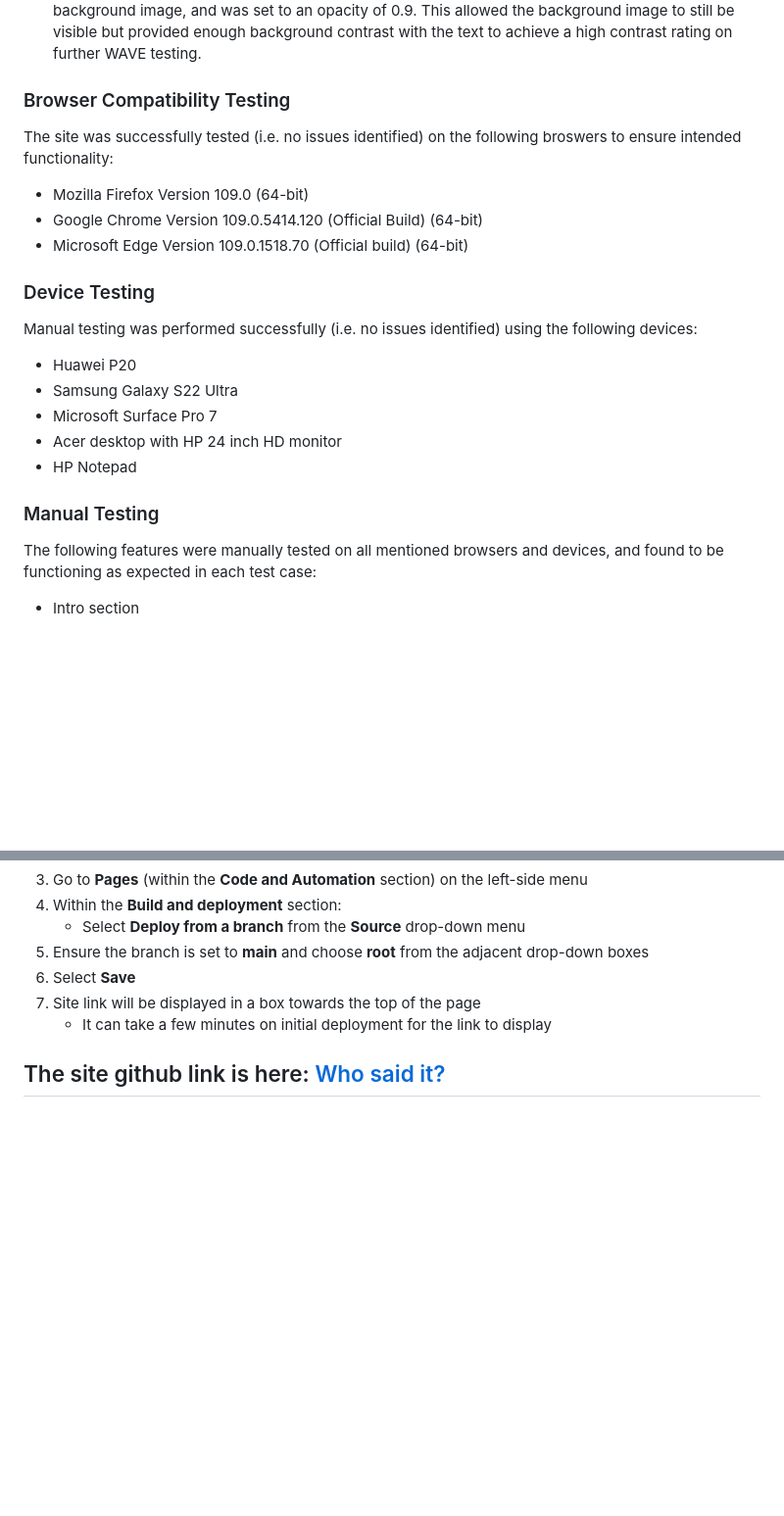
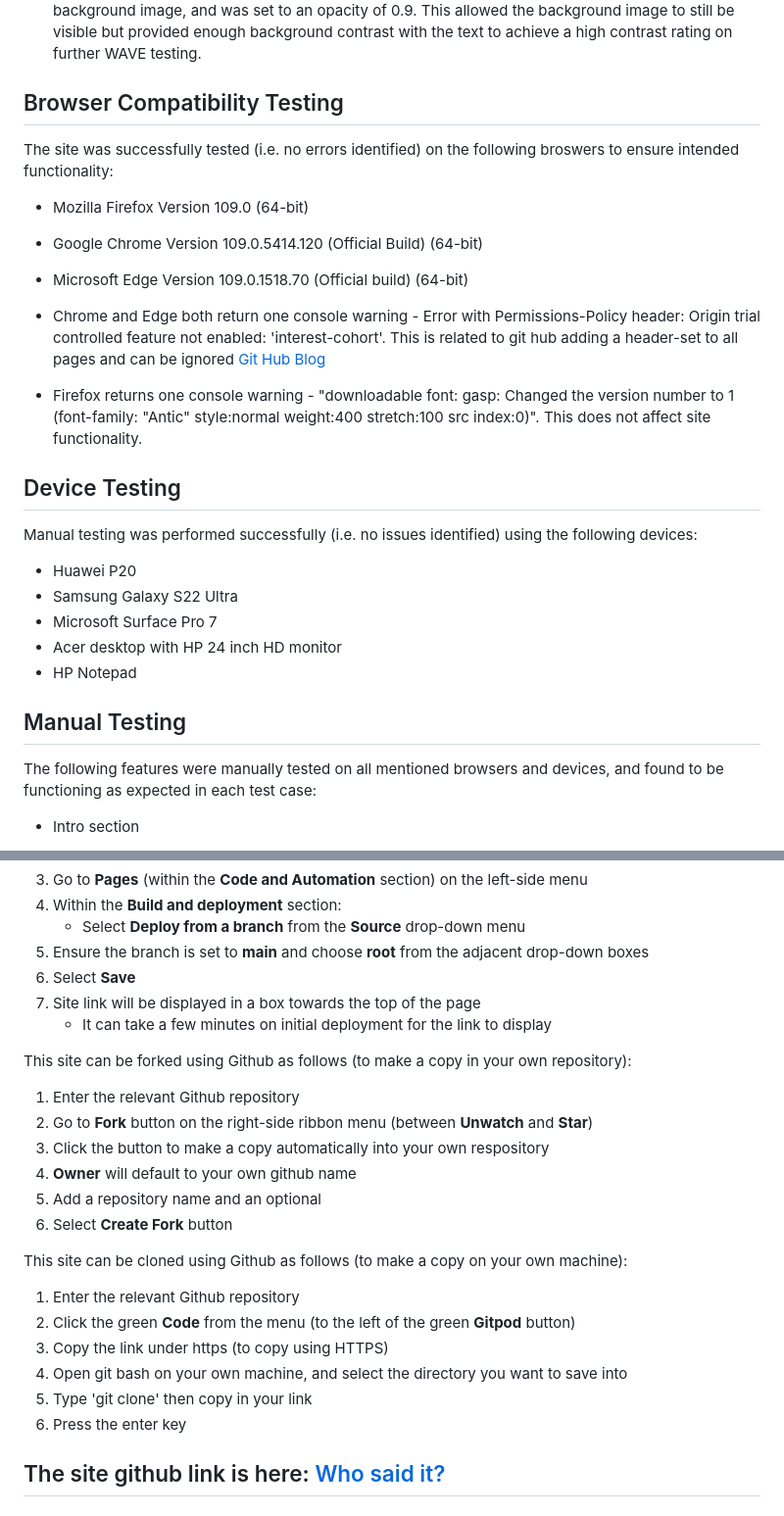
Before and after one commit to sarahliz24/Who-said-it, a Markdown page: README.md, 2 parts joined by grey strips. Shown: that part at 98% size. GitHub-like rendering; blank space fills up the shorter version.

Commit message:
Add deployment info to readme

```diff
--- a/README.md
+++ b/README.md
@@ -338,15 +338,18 @@ Accessibility testing was performed regularly throughout development utilising '
 
 * Early development WAVE testing highlighted a contast issue between the text and the background (i.e. contrast difference too low).  To solve this without significantly changing the visual look of the game the background of the text boxes was changed have a background colour that matched the background image, and was set to an opacity of 0.9.  This allowed the background image to still be visible but provided enough background contrast with the text to achieve a high contrast rating on further WAVE testing.
 
-### Browser Compatibility Testing
+## Browser Compatibility Testing
 
-The site was successfully tested (i.e. no issues identified) on the following broswers to ensure intended functionality:
+The site was successfully tested (i.e. no errors identified) on the following broswers to ensure intended functionality:
 
 * Mozilla Firefox Version 109.0 (64-bit)
 * Google Chrome Version 109.0.5414.120 (Official Build) (64-bit)
 * Microsoft Edge Version 109.0.1518.70 (Official build) (64-bit)
 
-### Device Testing
+* Chrome and Edge both return one console warning - Error with Permissions-Policy header: Origin trial controlled feature not enabled: 'interest-cohort'. This is related to git hub adding a header-set to all pages and can be ignored  <a href="https://github.blog/changelog/2021-04-27-github-pages-permissions-policy-interest-cohort-header-added-to-all-pages-sites/" target="_blank">Git Hub Blog</a>
+* Firefox returns one console warning - "downloadable font: gasp: Changed the version number to 1 (font-family: "Antic" style:normal weight:400 stretch:100 src index:0)".  This does not affect site functionality.
+
+## Device Testing
 
 Manual testing was performed successfully (i.e. no issues identified) using the following devices:
 
@@ -356,7 +359,7 @@ Manual testing was performed successfully (i.e. no issues identified) using the
 * Acer desktop with HP 24 inch HD monitor
 * HP Notepad
 
-### Manual Testing
+## Manual Testing
 
 The following features were manually tested on all mentioned browsers and devices, and found to be functioning as expected in each test case:
 
@@ -450,6 +453,24 @@ This site was deployed using Github as follows:
 7. Site link will be displayed in a box towards the top of the page
     * It can take a few minutes on initial deployment for the link to display
 
+This site can be forked using Github as follows (to make a copy in your own repository):
+
+1. Enter the relevant Github repository
+2. Go to **Fork** button on the right-side ribbon menu (between **Unwatch** and **Star**)
+3. Click the button to make a copy automatically into your own respository
+4. **Owner** will default to your own github name
+5. Add a repository name and an optional
+6. Select **Create Fork** button
+
+This site can be cloned using Github as follows (to make a copy on your own machine):
+
+1. Enter the relevant Github repository
+2. Click the green **Code** from the menu (to the left of the green **Gitpod** button)
+3. Copy the link under https (to copy using HTTPS)
+4. Open git bash on your own machine, and select the directory you want to save into
+5. Type 'git clone' then copy in your link
+6. Press the enter key
+
 The site github link is here: <a href="https://sarahliz24.github.io/Who-said-it/" target="_blank">Who said it?</a>
 ---
 
```
